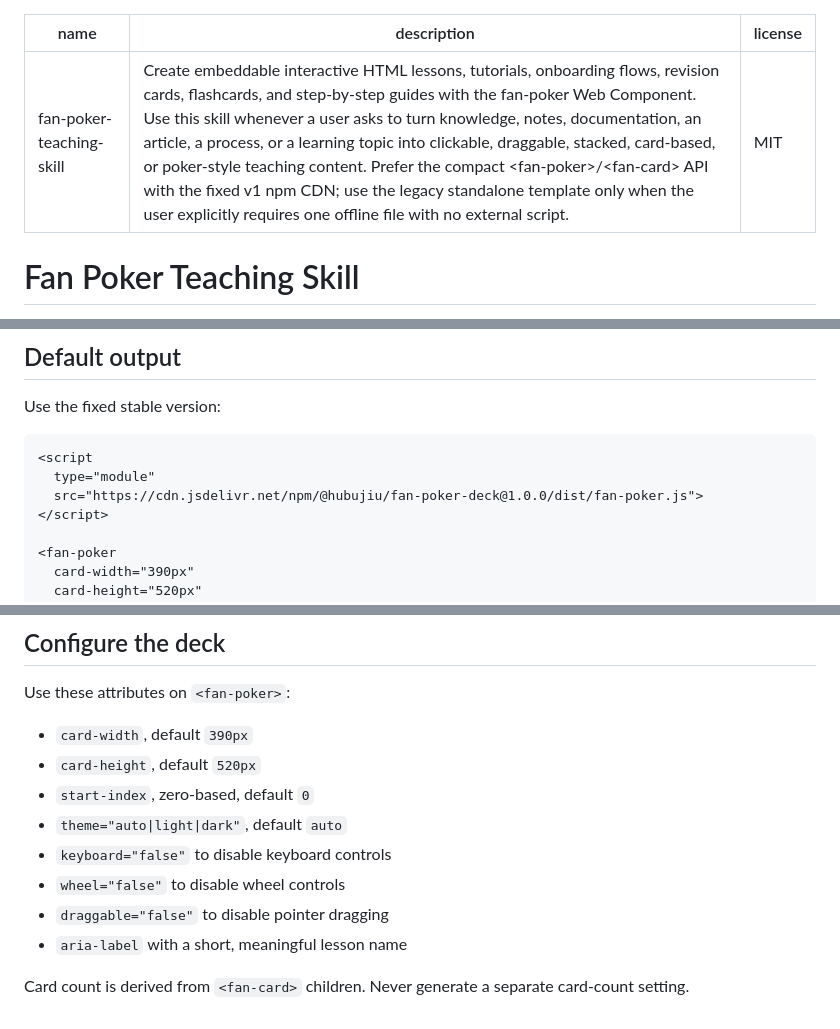
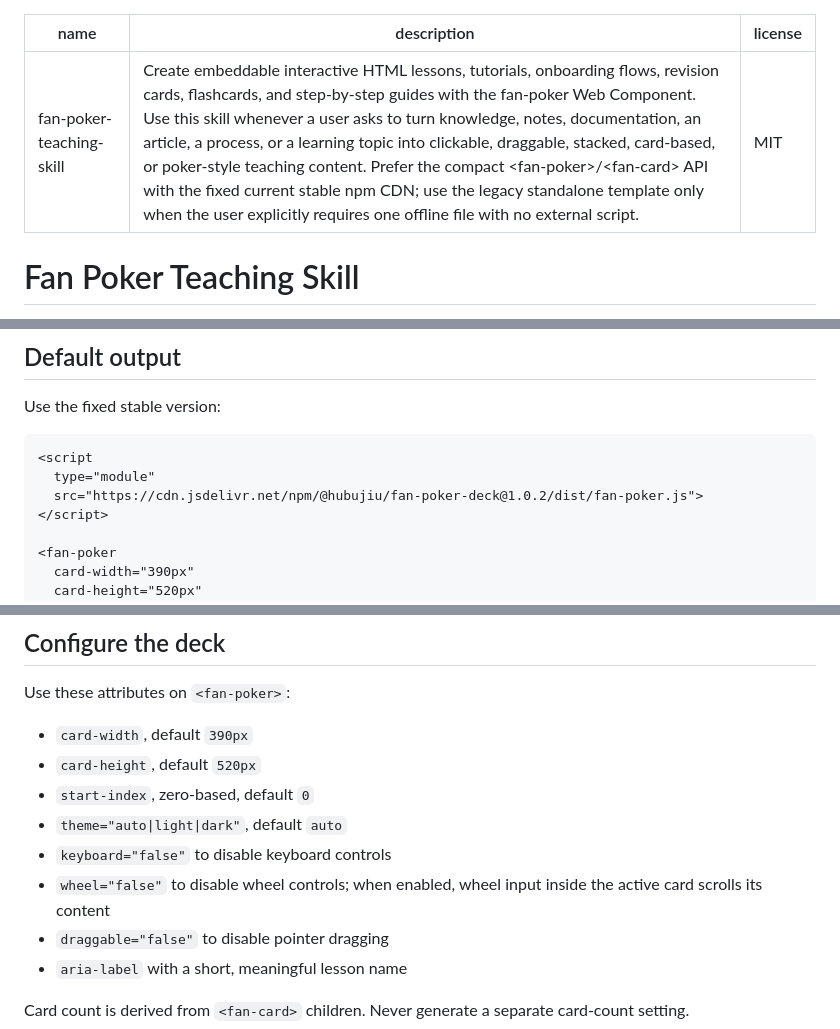
Before and after one commit to Hubujiu/fan-poker-teaching-skill, a Markdown page: SKILL.md, 3 parts joined by grey strips. Rendered like a GitHub page.

Commit message:
Update Skill CDN pin to v1.0.2

````diff
--- a/SKILL.md
+++ b/SKILL.md
@@ -1,6 +1,6 @@
 ---
 name: fan-poker-teaching-skill
-description: "Create embeddable interactive HTML lessons, tutorials, onboarding flows, revision cards, flashcards, and step-by-step guides with the fan-poker Web Component. Use this skill whenever a user asks to turn knowledge, notes, documentation, an article, a process, or a learning topic into clickable, draggable, stacked, card-based, or poker-style teaching content. Prefer the compact <fan-poker>/<fan-card> API with the fixed v1 npm CDN; use the legacy standalone template only when the user explicitly requires one offline file with no external script."
+description: "Create embeddable interactive HTML lessons, tutorials, onboarding flows, revision cards, flashcards, and step-by-step guides with the fan-poker Web Component. Use this skill whenever a user asks to turn knowledge, notes, documentation, an article, a process, or a learning topic into clickable, draggable, stacked, card-based, or poker-style teaching content. Prefer the compact <fan-poker>/<fan-card> API with the fixed current stable npm CDN; use the legacy standalone template only when the user explicitly requires one offline file with no external script."
 license: MIT
 ---
 
@@ -15,7 +15,7 @@ Use the fixed stable version:
 ```html
 <script
   type="module"
-  src="https://cdn.jsdelivr.net/npm/@hubujiu/fan-poker-deck@1.0.0/dist/fan-poker.js">
+  src="https://cdn.jsdelivr.net/npm/@hubujiu/fan-poker-deck@1.0.2/dist/fan-poker.js">
 </script>
 
 <fan-poker
@@ -59,7 +59,7 @@ Use these attributes on `<fan-poker>`:
 - `start-index`, zero-based, default `0`
 - `theme="auto|light|dark"`, default `auto`
 - `keyboard="false"` to disable keyboard controls
-- `wheel="false"` to disable wheel controls
+- `wheel="false"` to disable wheel controls; when enabled, wheel input inside the active card scrolls its content
 - `draggable="false"` to disable pointer dragging
 - `aria-label` with a short, meaningful lesson name
 
````
